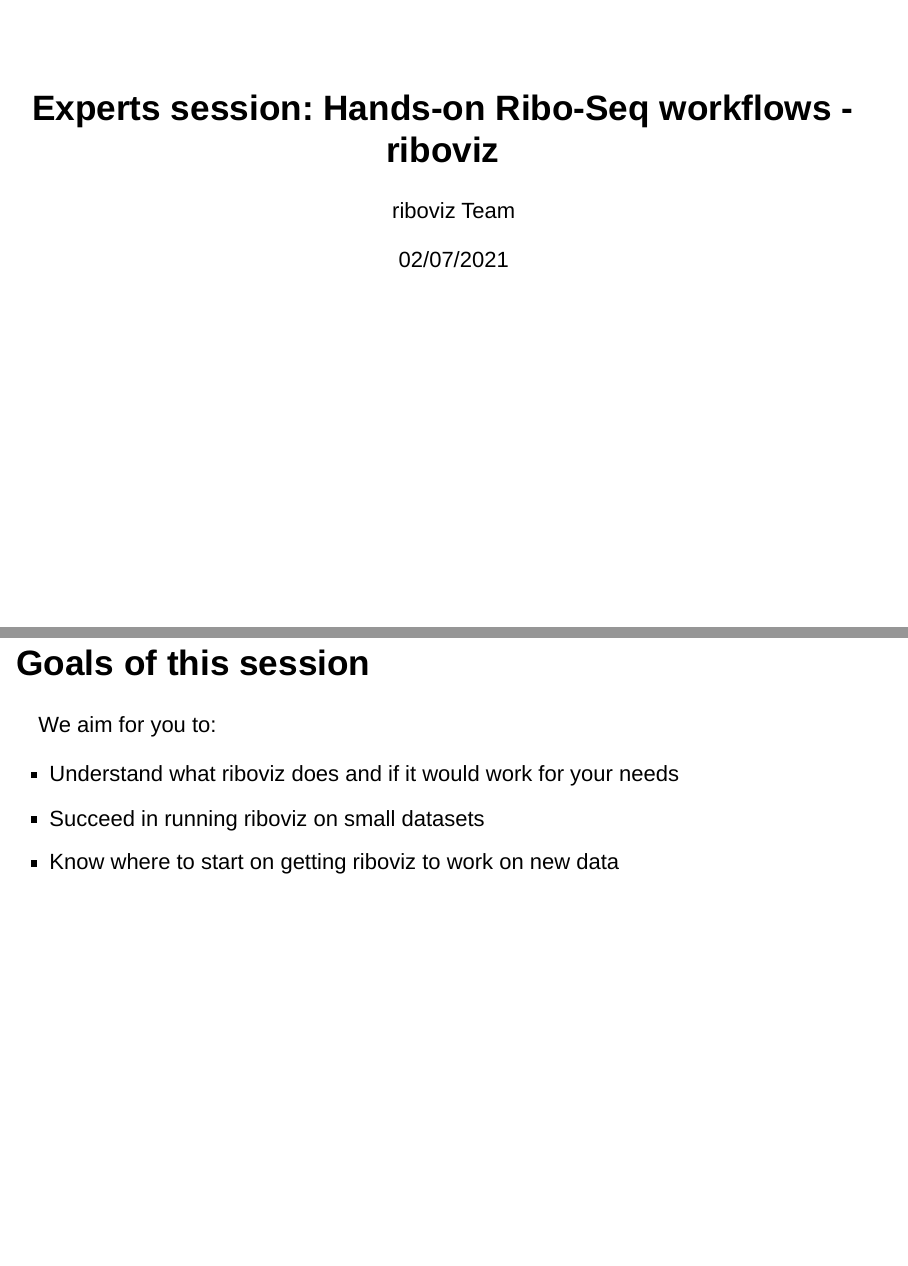
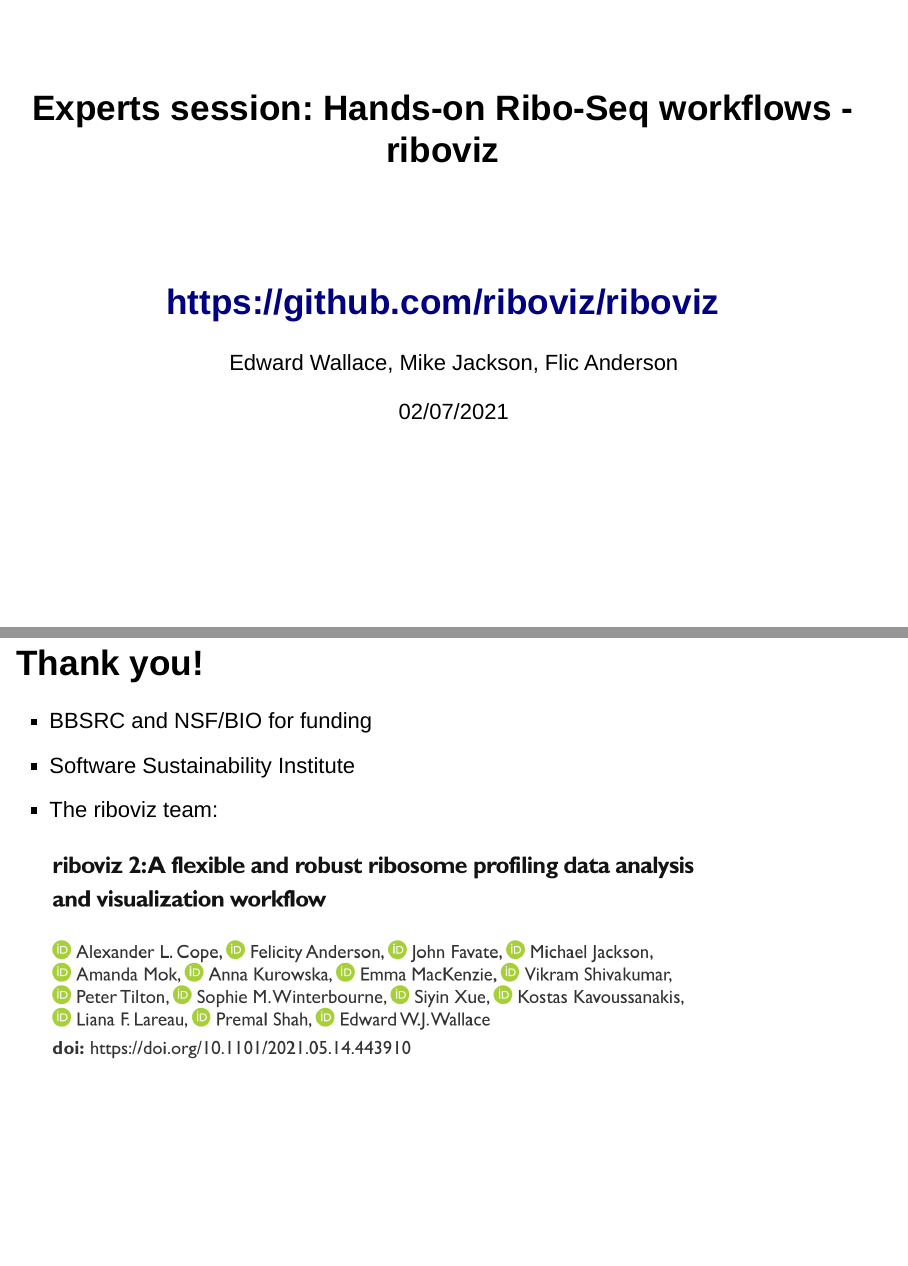
Before and after one commit to riboviz/workshop-2021-07-02, an R Markdown document (RiboVizHandsOnOverview.Rmd): pages 1 and 4 of 35 before the commit and pages 1 and 4 of 37 after it, joined at a grey line. Rendered offline with R 4.5, knitr and Pandoc, with nearby package versions; drawn as Slidy slides in place of the format the file asks for; badge pictures from the web are left out.

Commit message:
thanks, pics, as delivered at workshop

````diff
--- a/RiboVizHandsOnOverview.Rmd
+++ b/RiboVizHandsOnOverview.Rmd
@@ -1,6 +1,7 @@
 ---
 title: "Experts session: Hands-on Ribo-Seq workflows - riboviz"
-author: "riboviz Team"
+subtitle: "https://github.com/riboviz/riboviz"
+author: "Edward Wallace, Mike Jackson, Flic Anderson"
 date: "02/07/2021"
 output:
   ioslides_presentation
@@ -60,6 +61,18 @@ Evaluation
 
 ...
 
+</div>
+
+## Thank you!
+
+* BBSRC and NSF/BIO for funding
+* Software Sustainability Institute
+* The riboviz team:
+
+<div class="centered">
+```{r, out.width = "800"}
+knitr::include_graphics("img/riboviz2_biorxiv_authors_banner.png")
+```
 </div>
 
 
````
Also changed, not shown: img/genome_transcriptome_orfeome_handdrawn.png (added), img/riboviz2_biorxiv_authors_banner.png (added), RiboVizHandsOnOverview.Rmd (8 more changed lines).
